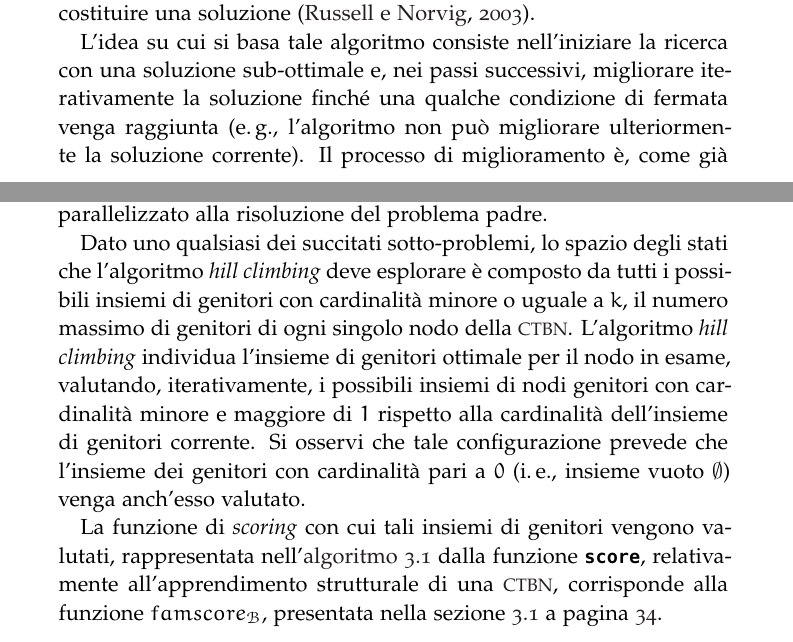
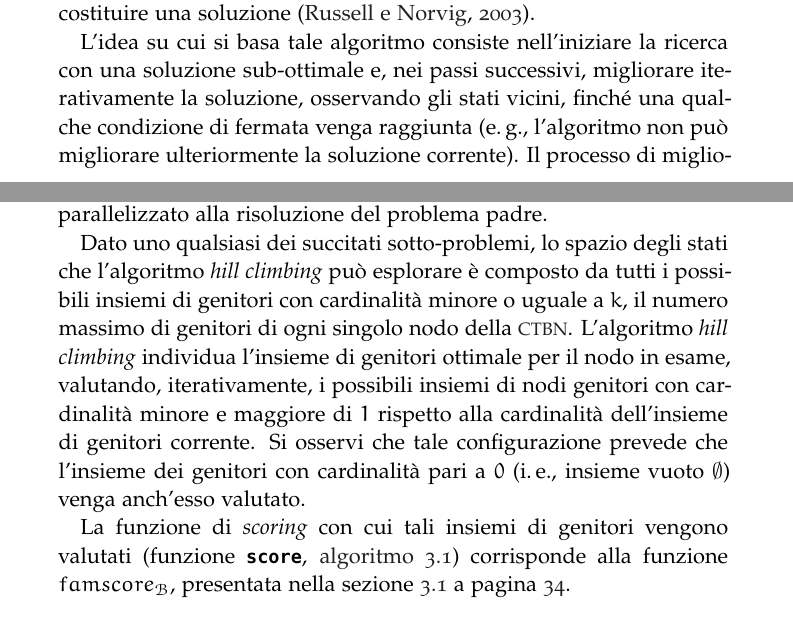
Before and after one commit to leodido/m.sc-thesis, a LaTeX thesis (arsclassica.tex, which reads chapters/3.tex): two parts of pages 47 and 49 of 94, joined at a grey line, cut so that both start at the same text. The pictures show the PDF file arsclassica.pdf that the author committed with the source.

Commit message:
Fixes #116.

```diff
--- a/chapters/3.tex
+++ b/chapters/3.tex
@@ -122,7 +122,7 @@ Si osservi che, fissando $k$ a priori, non è necessario enumerare esaustivament
 \subsection{Hill Climbing}\label{subsec:structurallearning-hc}
 L'algoritmo \emph{\keyword{\hc{}}} è una tecnica di ricerca euristica finalizzata alla risoluzione di problemi di ottimizzazione i cui stati (\ie{} elementi dello spazio di ricerca) contengono tutte le informazioni necessarie a costituire una soluzione~\citep{Russel2003}.
 
-L'idea su cui si basa tale algoritmo consiste nell'iniziare la ricerca con una soluzione sub-ottimale e, nei passi successivi, migliorare iterativamente la soluzione finché una qualche condizione di fermata venga raggiunta (\eg{} l'algoritmo non può migliorare ulteriormente la soluzione corrente). Il processo di miglioramento è, come già accennato, basato sulla valutazione dello stato corrente tramite una funzione di \keyword{punteggio}.
+L'idea su cui si basa tale algoritmo consiste nell'iniziare la ricerca con una soluzione sub-ottimale e, nei passi successivi, migliorare iterativamente la soluzione, osservando gli stati vicini, finché una qualche condizione di fermata venga raggiunta (\eg{} l'algoritmo non può migliorare ulteriormente la soluzione corrente). Il processo di miglioramento è, come già accennato, basato sulla valutazione dello stato corrente tramite una funzione di \keyword{punteggio}.
 
 A differenza di altri algoritmi di ricerca basati sul miglioramento iterativo della soluzione (\eg{} \emph{\keyword{simulated annealing}}, \emph{\keyword{tabu search}}), l'algoritmo \emph{\keyword{\hc{}}} si sposta sempre in uno stato che fornisce una soluzione con maggior punteggio~\citep{Russel2003}. L'utilizzo di tale algoritmo garantisce il raggiungimento di soluzioni localmente ottime (\ie{} soluzioni che non possono essere migliorate considerando solamente la configurazione degli stati vicini) in una quantità di tempo relativamente bassa. Tuttavia esso non garantisce il raggiungimento di una soluzione che costituisca l'ottimo globale, a meno che la funzione rappresentante lo spazio di ricerca non sia convessa. Ciò avviene poiché l'algoritmo smette di effettuare progressi verso la soluzione globalmente ottima nel momento in cui il vicinato della soluzione corrente non permette alcun miglioramento immediato.
 
@@ -160,9 +160,9 @@ Di seguito si discute l'applicazione di tale algoritmo all'\keyword{apprendiment
 
 Come detto, a causa della mancanza del vincolo di aciclicità, è possibile eseguire la succitata procedura di ottimizzazione in modo indipendente per ogni singolo nodo del modello \acs{CTBN} in esame. Ciò permette di scomporre il problema dell'\keyword{apprendimento strutturale} in un insieme di problemi della stessa entità, di minore complessità e completamente indipendenti fra di essi; contesto ottimo per un approccio parallelizzato alla risoluzione del problema padre.
 
-Dato uno qualsiasi dei succitati sotto-problemi, lo spazio degli stati che l'algoritmo \emph{\keyword{\hc{}}} deve esplorare è composto da tutti i possibili insiemi di genitori con cardinalità minore o uguale a $k$, il numero massimo di genitori di ogni singolo nodo della \acs{CTBN}. L'algoritmo \emph{\keyword{\hc{}}} individua l'insieme di genitori ottimale per il nodo in esame, valutando, iterativamente, i possibili insiemi di nodi genitori con cardinalità minore e maggiore di $1$ rispetto alla cardinalità dell'insieme di genitori corrente. Si osservi che tale configurazione prevede che l'insieme dei genitori con cardinalità pari a $0$ (\ie{} insieme vuoto $\emptyset$) venga anch'esso valutato.
+Dato uno qualsiasi dei succitati sotto-problemi, lo spazio degli stati che l'algoritmo \emph{\keyword{\hc{}}} può esplorare è composto da tutti i possibili insiemi di genitori con cardinalità minore o uguale a $k$, il numero massimo di genitori di ogni singolo nodo della \acs{CTBN}. L'algoritmo \emph{\keyword{\hc{}}} individua l'insieme di genitori ottimale per il nodo in esame, valutando, iterativamente, i possibili insiemi di nodi genitori con cardinalità minore e maggiore di $1$ rispetto alla cardinalità dell'insieme di genitori corrente. Si osservi che tale configurazione prevede che l'insieme dei genitori con cardinalità pari a $0$ (\ie{} insieme vuoto $\emptyset$) venga anch'esso valutato.
 
-La funzione di \emph{\keyword{scoring}} con cui tali insiemi di genitori vengono valutati, rappresentata nell'\autoref{lst:hc-pseudo} dalla funzione \lstinline[]|score|, relativamente all'\keyword{apprendimento strutturale} di una \acs{CTBN}, corrisponde alla funzione $famscore_{\conceptsym{B}}$, presentata nella~\vref{sec:ctbn-structurallearning-score}.
+La funzione di \emph{\keyword{scoring}} con cui tali insiemi di genitori vengono valutati (funzione \lstinline[]|score|, \autoref{lst:hc-pseudo}) corrisponde alla funzione $famscore_{\conceptsym{B}}$, presentata nella~\vref{sec:ctbn-structurallearning-score}.
 
 %--------------
 %Because of this problem, a wealth of literature has been produced that seeks to understand and provide methods of learning structure from data. A fine example of an overview on the area was given by Buntine (1994, 1996), which although slightly dated now, is a good reference in dealing with most of the issues that arise in the area. Heckerman (1995b) gives a more tutorial like introduction to the task, and for a gradual introduction to the area, the recent book by Neapolitan (2004) has a good look at the theory behind a lot of the techniques used. To begin with, this section will start by examining the theory and complexity of learning Bayesian network structures and then move on to how the challenges have been addressed.
```
Also changed, not shown: arsclassica.pdf.
